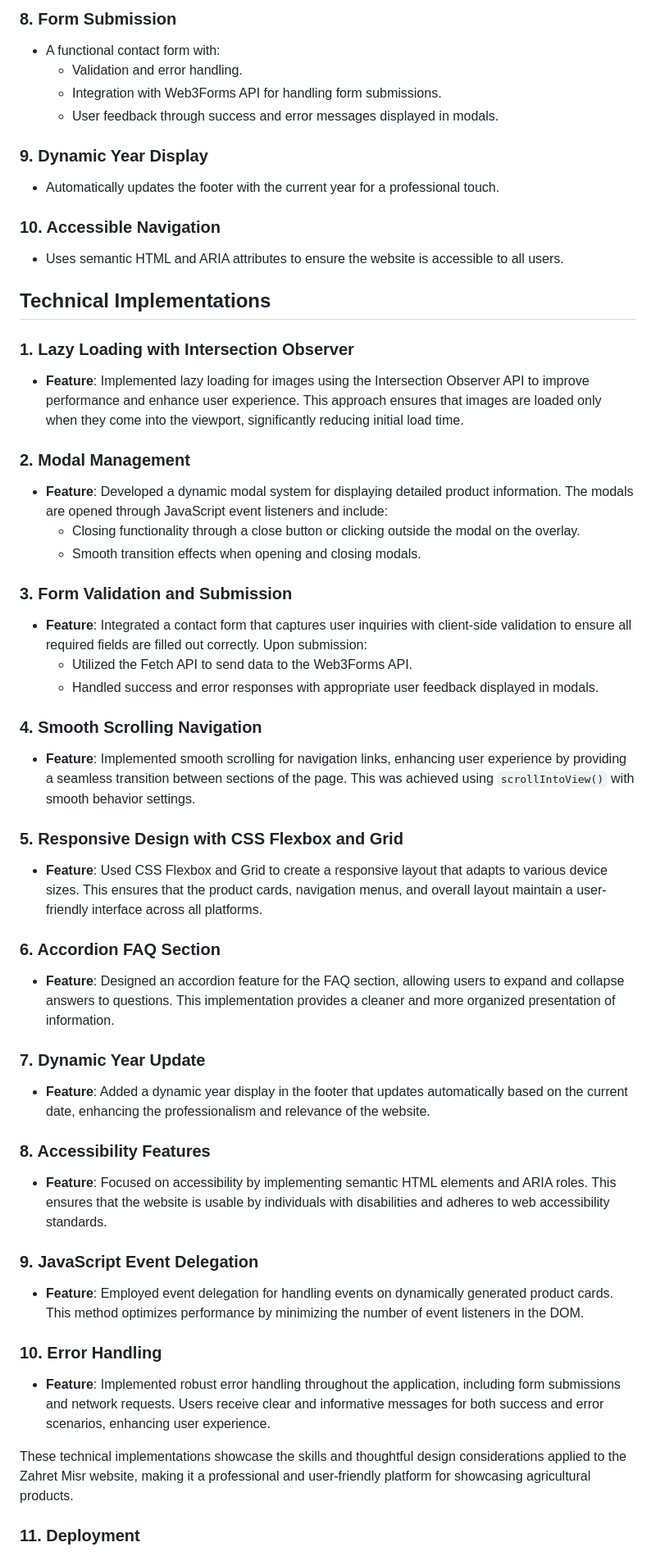
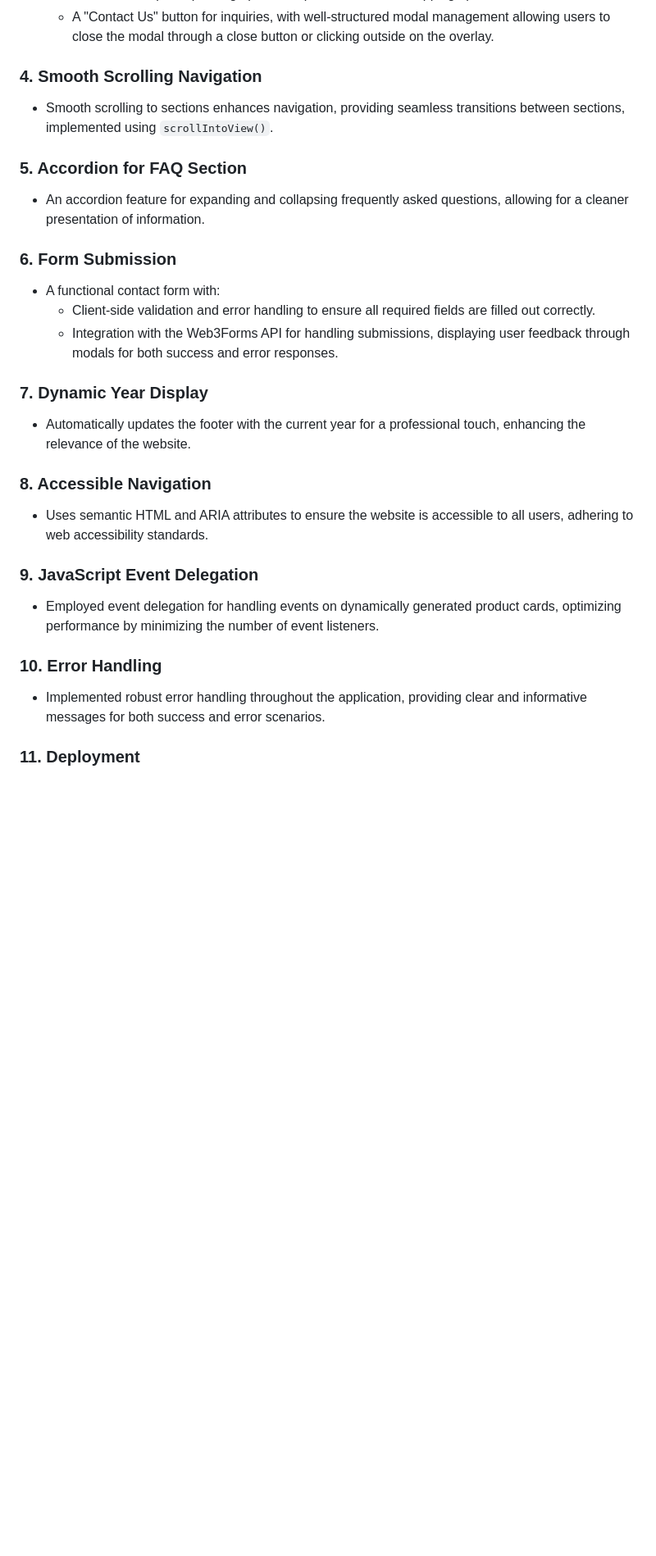
Before and after one commit to alimagdye/zahret-misr, a Markdown page: README.md, the part around one of its changes. Shown at 82% size. Rendered like a GitHub page; blank space fills up the shorter version.

```diff
--- a/README.md
+++ b/README.md
@@ -57,53 +38,27 @@ Welcome to the Zahret Misr website, a single-page application designed to showca
-### 8. Form Submission
-- A functional contact form with:
-  - Validation and error handling.
-  - Integration with Web3Forms API for handling form submissions.
-  - User feedback through success and error messages displayed in modals.
-
-### 9. Dynamic Year Display
-- Automatically updates the footer with the current year for a professional touch.
-
-### 10. Accessible Navigation
-- Uses semantic HTML and ARIA attributes to ensure the website is accessible to all users.
-
-
-## Technical Implementations
-
-### 1. Lazy Loading with Intersection Observer
-- **Feature**: Implemented lazy loading for images using the Intersection Observer API to improve performance and enhance user experience. This approach ensures that images are loaded only when they come into the viewport, significantly reducing initial load time.
-
-### 2. Modal Management
-- **Feature**: Developed a dynamic modal system for displaying detailed product information. The modals are opened through JavaScript event listeners and include:
-  - Closing functionality through a close button or clicking outside the modal on the overlay.
-  - Smooth transition effects when opening and closing modals.
-
-### 3. Form Validation and Submission
-- **Feature**: Integrated a contact form that captures user inquiries with client-side validation to ensure all required fields are filled out correctly. Upon submission:
-  - Utilized the Fetch API to send data to the Web3Forms API.
-  - Handled success and error responses with appropriate user feedback displayed in modals.
+  - A "Contact Us" button for inquiries, with well-structured modal management allowing users to close the modal through a close button or clicking outside on the overlay.
 
 ### 4. Smooth Scrolling Navigation
-- **Feature**: Implemented smooth scrolling for navigation links, enhancing user experience by providing a seamless transition between sections of the page. This was achieved using `scrollIntoView()` with smooth behavior settings.
+- Smooth scrolling to sections enhances navigation, providing seamless transitions between sections, implemented using `scrollIntoView()`.
 
-### 5. Responsive Design with CSS Flexbox and Grid
-- **Feature**: Used CSS Flexbox and Grid to create a responsive layout that adapts to various device sizes. This ensures that the product cards, navigation menus, and overall layout maintain a user-friendly interface across all platforms.
+### 5. Accordion for FAQ Section
+- An accordion feature for expanding and collapsing frequently asked questions, allowing for a cleaner presentation of information.
 
-### 6. Accordion FAQ Section
-- **Feature**: Designed an accordion feature for the FAQ section, allowing users to expand and collapse answers to questions. This implementation provides a cleaner and more organized presentation of information.
+### 6. Form Submission
+- A functional contact form with:
+  - Client-side validation and error handling to ensure all required fields are filled out correctly.
+  - Integration with the Web3Forms API for handling submissions, displaying user feedback through modals for both success and error responses.
 
-### 7. Dynamic Year Update
-- **Feature**: Added a dynamic year display in the footer that updates automatically based on the current date, enhancing the professionalism and relevance of the website.
+### 7. Dynamic Year Display
+- Automatically updates the footer with the current year for a professional touch, enhancing the relevance of the website.
 
-### 8. Accessibility Features
-- **Feature**: Focused on accessibility by implementing semantic HTML elements and ARIA roles. This ensures that the website is usable by individuals with disabilities and adheres to web accessibility standards.
+### 8. Accessible Navigation
+- Uses semantic HTML and ARIA attributes to ensure the website is accessible to all users, adhering to web accessibility standards.
 
 ### 9. JavaScript Event Delegation
-- **Feature**: Employed event delegation for handling events on dynamically generated product cards. This method optimizes performance by minimizing the number of event listeners in the DOM.
+- Employed event delegation for handling events on dynamically generated product cards, optimizing performance by minimizing the number of event listeners.
 
 ### 10. Error Handling
-- **Feature**: Implemented robust error handling throughout the application, including form submissions and network requests. Users receive clear and informative messages for both success and error scenarios, enhancing user experience.
-
-These technical implementations showcase the skills and thoughtful design considerations applied to the Zahret Misr website, making it a professional and user-friendly platform for showcasing agricultural products.
+- Implemented robust error handling throughout the application, providing clear and informative messages for both success and error scenarios.
 
 ### 11. Deployment
 - **GitHub Pages Deployment**: Since the original website wasn't published on their domain yet, I created a demo version using GitHub Pages, allowing users to explore the website's features without any setup requirements.
```
Also changed, not shown: other parts of README.md (+7 -26 lines).
